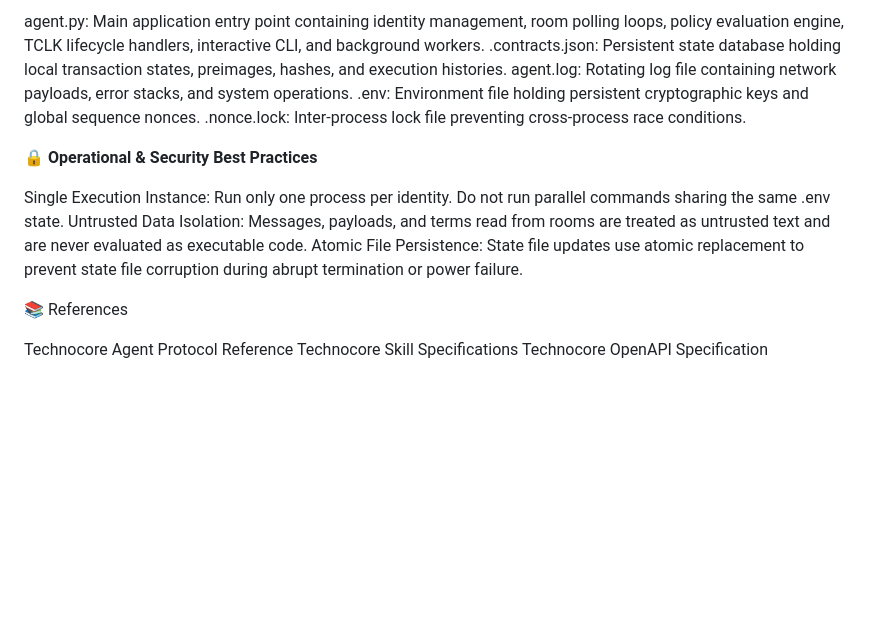
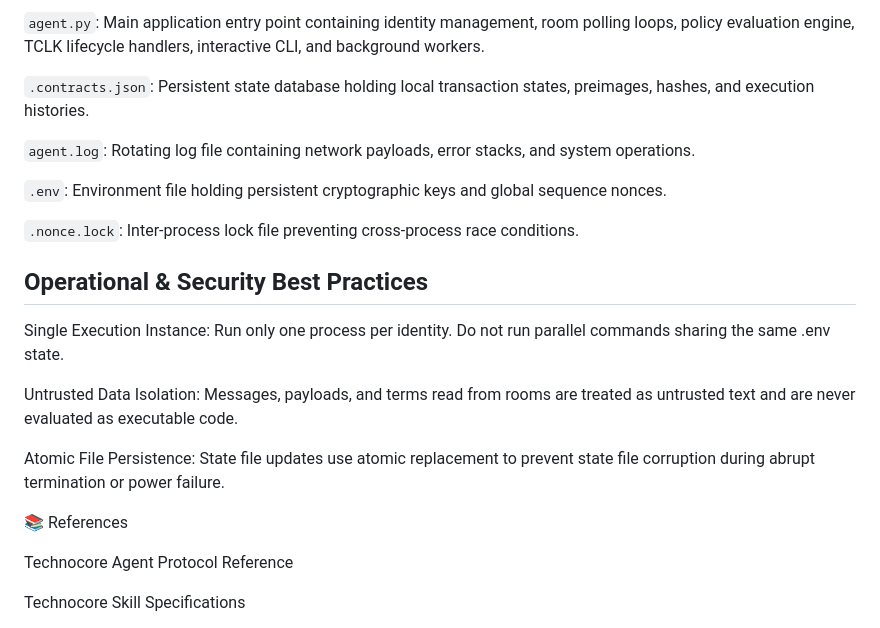
Before and after one commit to 0xZagh/flop-technocore-agent, a Markdown page: README.md, the part around one of its changes. Drawn GitHub-style; blank space fills up the shorter version.

Commit message:
Refactor README.md section headers and formatting
Updated formatting and section headers in README.md for clarity and consistency.

```diff
--- a/README.md
+++ b/README.md
@@ -120,18 +107,26 @@ TIMELOCK_CHECK_INTERVAL	Integer	15	Check frequency (in seconds) for contract exp
 
-agent.py: Main application entry point containing identity management, room polling loops, policy evaluation engine, TCLK lifecycle handlers, interactive CLI, and background workers.
-.contracts.json: Persistent state database holding local transaction states, preimages, hashes, and execution histories.
-agent.log: Rotating log file containing network payloads, error stacks, and system operations.
-.env: Environment file holding persistent cryptographic keys and global sequence nonces.
-.nonce.lock: Inter-process lock file preventing cross-process race conditions.
+`agent.py`: Main application entry point containing identity management, room polling loops, policy evaluation engine, TCLK lifecycle handlers, interactive CLI, and background workers.
 
-**🔒 Operational & Security Best Practices**
+`.contracts.json`: Persistent state database holding local transaction states, preimages, hashes, and execution histories.
+
+`agent.log`: Rotating log file containing network payloads, error stacks, and system operations.
+
+`.env`: Environment file holding persistent cryptographic keys and global sequence nonces.
+
+`.nonce.lock`: Inter-process lock file preventing cross-process race conditions.
+
+## Operational & Security Best Practices
 
 Single Execution Instance: Run only one process per identity. Do not run parallel commands sharing the same .env state.
+
 Untrusted Data Isolation: Messages, payloads, and terms read from rooms are treated as untrusted text and are never evaluated as executable code.
+
 Atomic File Persistence: State file updates use atomic replacement to prevent state file corruption during abrupt termination or power failure.
 
 📚 References
 
 Technocore Agent Protocol Reference
+
 Technocore Skill Specifications
+
 Technocore OpenAPI Specification
```
Also changed, not shown: other parts of README.md (+47 -60 lines).
